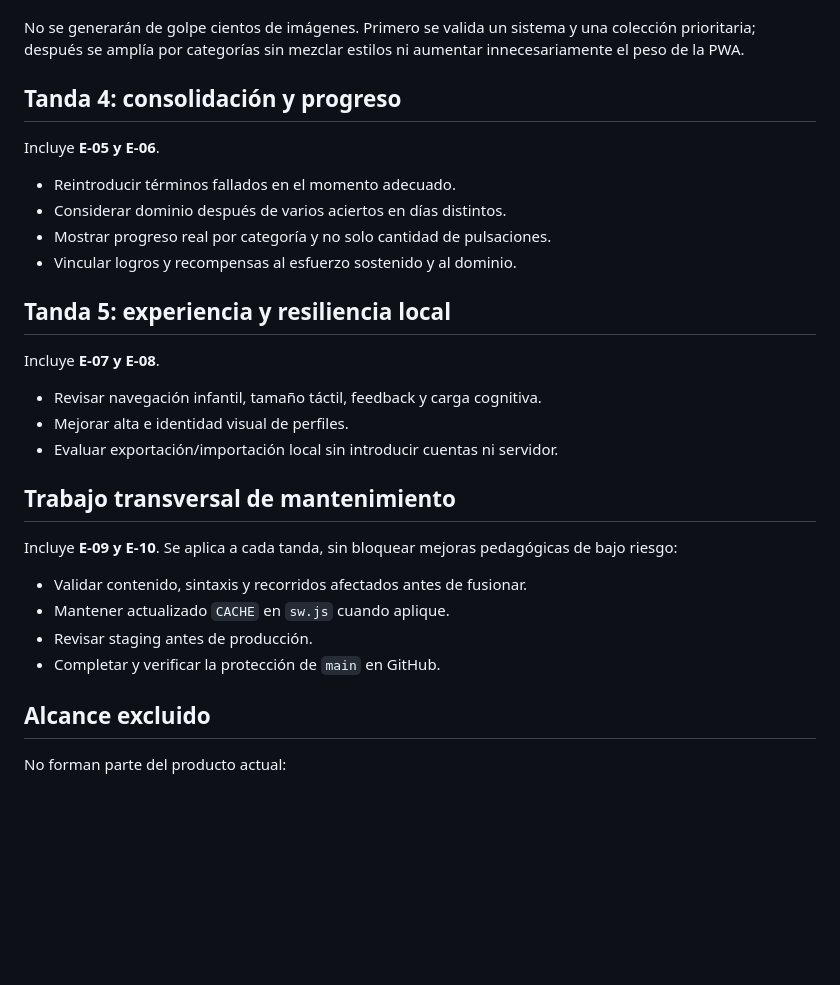
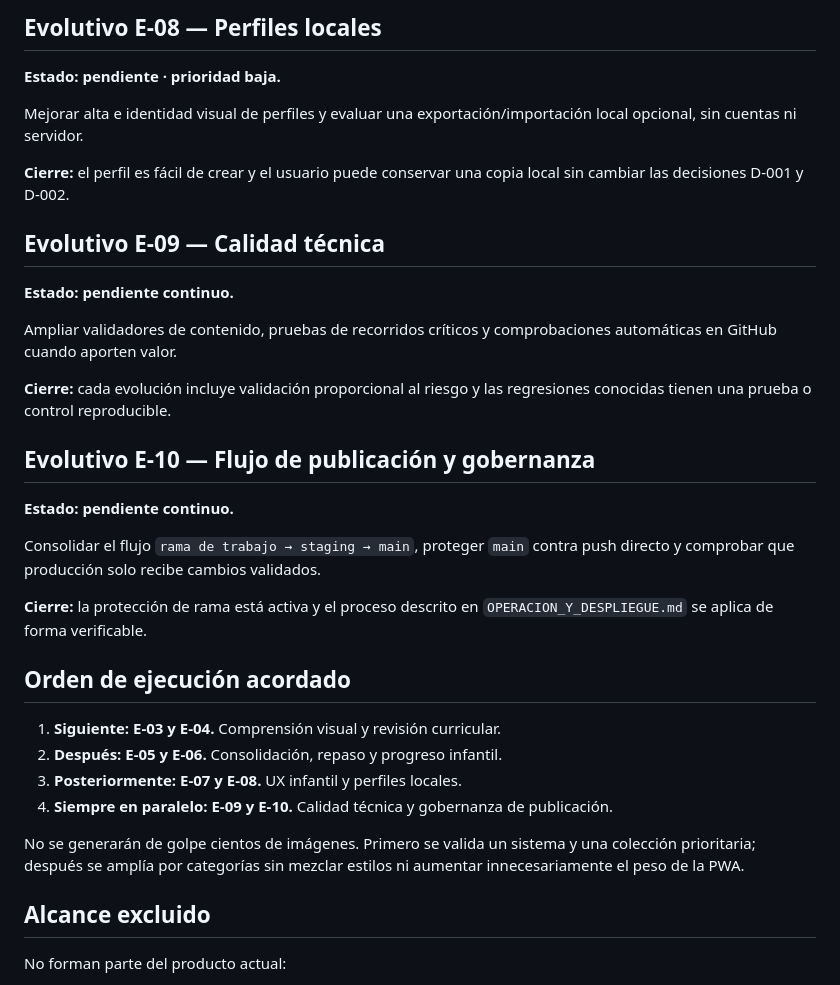
Before and after one commit to pedrocovasnicolau-a11y/EnglishKids, a Markdown page: docs/ROADMAP.md, the part around one of its changes. GitHub-like rendering; blank space fills up the shorter version.

Commit message:
docs: align roadmap evolution identifiers

```diff
--- a/docs/ROADMAP.md
+++ b/docs/ROADMAP.md
@@ -65,34 +86,44 @@ que lo recuerde, lo pronuncie o lo lea.
+## Evolutivo E-08 — Perfiles locales
+
+**Estado: pendiente · prioridad baja.**
+
+Mejorar alta e identidad visual de perfiles y evaluar una exportación/importación
+local opcional, sin cuentas ni servidor.
+
+**Cierre:** el perfil es fácil de crear y el usuario puede conservar una copia
+local sin cambiar las decisiones D-001 y D-002.
+
+## Evolutivo E-09 — Calidad técnica
+
+**Estado: pendiente continuo.**
+
+Ampliar validadores de contenido, pruebas de recorridos críticos y
+comprobaciones automáticas en GitHub cuando aporten valor.
+
+**Cierre:** cada evolución incluye validación proporcional al riesgo y las
+regresiones conocidas tienen una prueba o control reproducible.
+
+## Evolutivo E-10 — Flujo de publicación y gobernanza
+
+**Estado: pendiente continuo.**
+
+Consolidar el flujo `rama de trabajo → staging → main`, proteger `main` contra
+push directo y comprobar que producción solo recibe cambios validados.
+
+**Cierre:** la protección de rama está activa y el proceso descrito en
+`OPERACION_Y_DESPLIEGUE.md` se aplica de forma verificable.
+
+## Orden de ejecución acordado
+
+1. **Siguiente: E-03 y E-04.** Comprensión visual y revisión curricular.
+2. **Después: E-05 y E-06.** Consolidación, repaso y progreso infantil.
+3. **Posteriormente: E-07 y E-08.** UX infantil y perfiles locales.
+4. **Siempre en paralelo: E-09 y E-10.** Calidad técnica y gobernanza de
+   publicación.
 
 No se generarán de golpe cientos de imágenes. Primero se valida un sistema y
 una colección prioritaria; después se amplía por categorías sin mezclar estilos
 ni aumentar innecesariamente el peso de la PWA.
-
-## Tanda 4: consolidación y progreso
-
-Incluye **E-05 y E-06**.
-
-- Reintroducir términos fallados en el momento adecuado.
-- Considerar dominio después de varios aciertos en días distintos.
-- Mostrar progreso real por categoría y no solo cantidad de pulsaciones.
-- Vincular logros y recompensas al esfuerzo sostenido y al dominio.
-
-## Tanda 5: experiencia y resiliencia local
-
-Incluye **E-07 y E-08**.
-
-- Revisar navegación infantil, tamaño táctil, feedback y carga cognitiva.
-- Mejorar alta e identidad visual de perfiles.
-- Evaluar exportación/importación local sin introducir cuentas ni servidor.
-
-## Trabajo transversal de mantenimiento
-
-Incluye **E-09 y E-10**. Se aplica a cada tanda, sin bloquear mejoras
-pedagógicas de bajo riesgo:
-
-- Validar contenido, sintaxis y recorridos afectados antes de fusionar.
-- Mantener actualizado `CACHE` en `sw.js` cuando aplique.
-- Revisar staging antes de producción.
-- Completar y verificar la protección de `main` en GitHub.
 
 ## Alcance excluido
 
```
Also changed, not shown: other parts of docs/ROADMAP.md (+62 -41 lines), README.md (+1 -1 lines).
